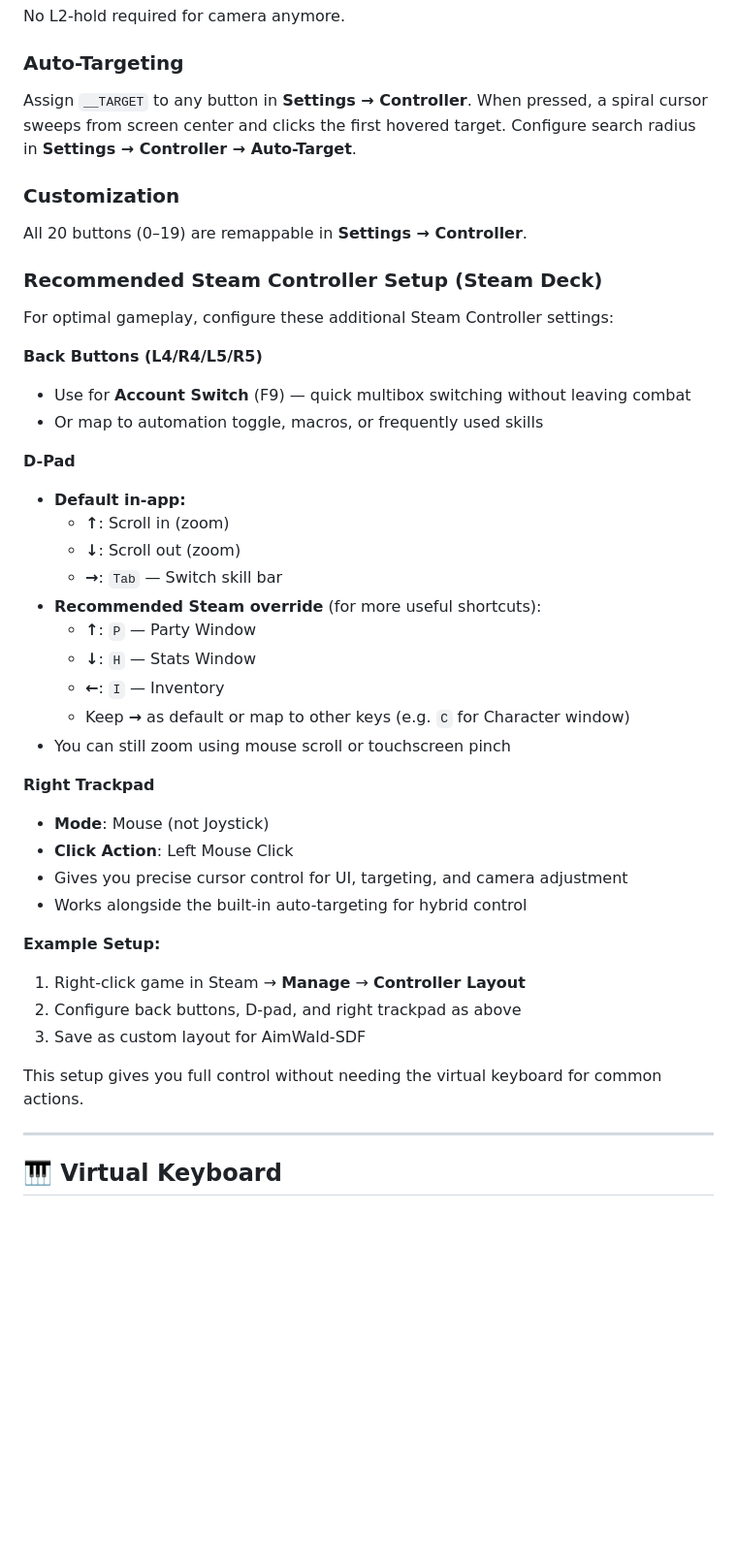
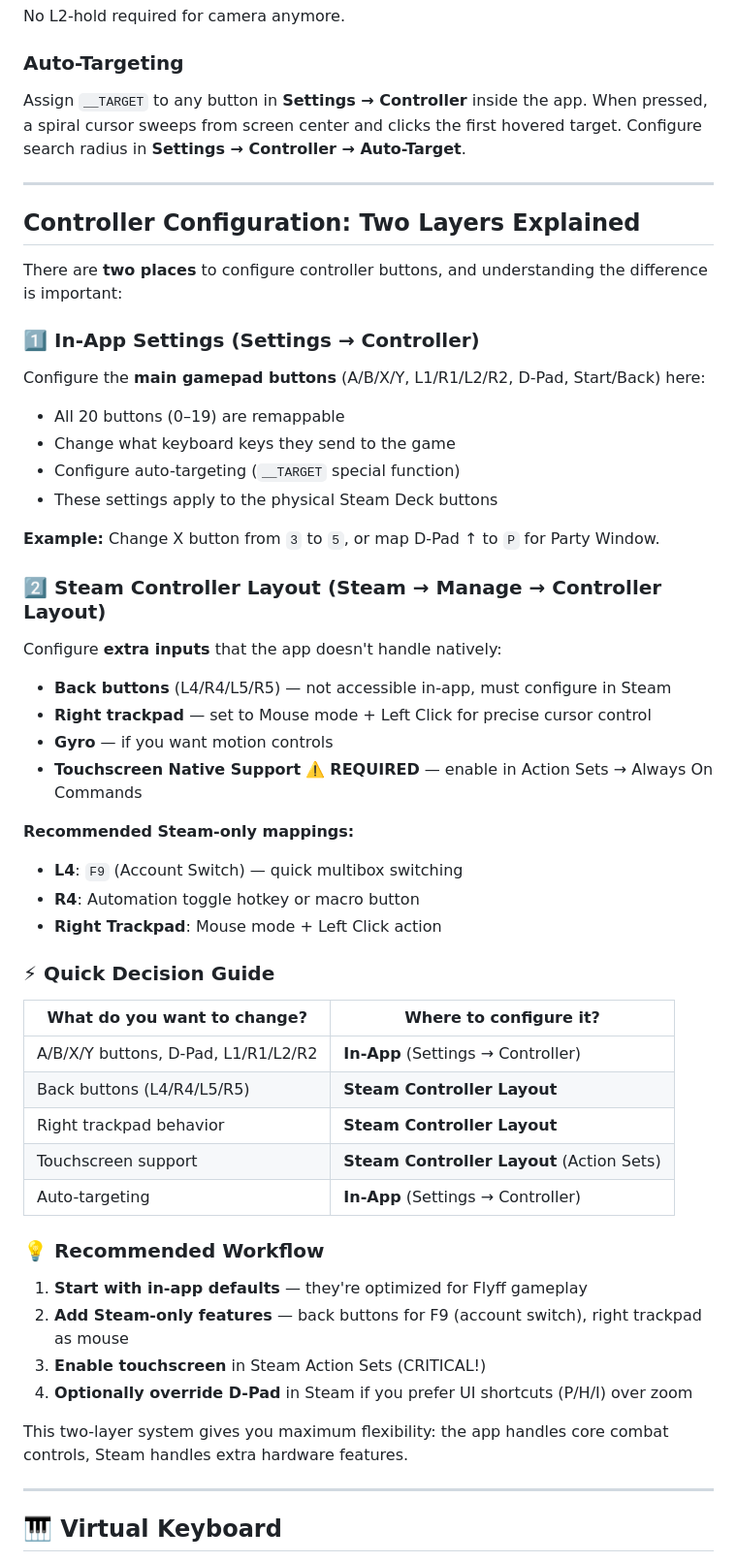
Before and after one commit to AimWald/aimwald-sdf, a Markdown page: README.md, the part around the change. Shown at 97% size. Drawn GitHub-style; blank space fills up the shorter version.

Commit message:
Docs: Clarify two-layer controller configuration system
Restructured gamepad section to clearly explain the difference between:

1. In-App Settings (Settings → Controller)
   - Main buttons (A/B/X/Y, L1/R1/L2/R2, D-Pad, Start/Back)
   - Remappable keyboard key bindings
   - Auto-targeting configuration

2. Steam Controller Layout
   - Back buttons (L4/R4/L5/R5) - not accessible in-app
   - Right trackpad mode (Mouse + Left Click)
   - Gyro controls
   - Touchscreen Native Support (CRITICAL)

Added:
- Quick Decision Guide table (what to change where)
- Recommended workflow for new users
- Clear explanation of why two layers exist

Removes confusion about duplicate/overlapping configuration options.

Co-Authored-By: Claude Sonnet 4.5 (1M context) <noreply@anthropic.com>

```diff
--- a/README.md
+++ b/README.md
@@ -291,43 +291,55 @@ See the [Installation section](#-installation) for detailed setup instructions.
 No L2-hold required for camera anymore.
 
 ### Auto-Targeting
-Assign `__TARGET` to any button in **Settings → Controller**. When pressed, a spiral cursor sweeps from screen center and clicks the first hovered target. Configure search radius in **Settings → Controller → Auto-Target**.
+Assign `__TARGET` to any button in **Settings → Controller** inside the app. When pressed, a spiral cursor sweeps from screen center and clicks the first hovered target. Configure search radius in **Settings → Controller → Auto-Target**.
 
-### Customization
-All 20 buttons (0–19) are remappable in **Settings → Controller**.
+---
 
-### Recommended Steam Controller Setup (Steam Deck)
+## Controller Configuration: Two Layers Explained
 
-For optimal gameplay, configure these additional Steam Controller settings:
+There are **two places** to configure controller buttons, and understanding the difference is important:
 
-**Back Buttons (L4/R4/L5/R5)**
-- Use for **Account Switch** (F9) — quick multibox switching without leaving combat
-- Or map to automation toggle, macros, or frequently used skills
+### 1️⃣ In-App Settings (Settings → Controller)
 
-**D-Pad**
-- **Default in-app:**
-  - **↑**: Scroll in (zoom)
-  - **↓**: Scroll out (zoom)
-  - **→**: `Tab` — Switch skill bar
-- **Recommended Steam override** (for more useful shortcuts):
-  - **↑**: `P` — Party Window
-  - **↓**: `H` — Stats Window
-  - **←**: `I` — Inventory
-  - Keep **→** as default or map to other keys (e.g. `C` for Character window)
-- You can still zoom using mouse scroll or touchscreen pinch
+Configure the **main gamepad buttons** (A/B/X/Y, L1/R1/L2/R2, D-Pad, Start/Back) here:
+- All 20 buttons (0–19) are remappable
+- Change what keyboard keys they send to the game
+- Configure auto-targeting (`__TARGET` special function)
+- These settings apply to the physical Steam Deck buttons
 
-**Right Trackpad**
-- **Mode**: Mouse (not Joystick)
-- **Click Action**: Left Mouse Click
-- Gives you precise cursor control for UI, targeting, and camera adjustment
-- Works alongside the built-in auto-targeting for hybrid control
+**Example:** Change X button from `3` to `5`, or map D-Pad ↑ to `P` for Party Window.
 
-**Example Setup:**
-1. Right-click game in Steam → **Manage** → **Controller Layout**
-2. Configure back buttons, D-pad, and right trackpad as above
-3. Save as custom layout for AimWald-SDF
+### 2️⃣ Steam Controller Layout (Steam → Manage → Controller Layout)
 
-This setup gives you full control without needing the virtual keyboard for common actions.
+Configure **extra inputs** that the app doesn't handle natively:
+- **Back buttons** (L4/R4/L5/R5) — not accessible in-app, must configure in Steam
+- **Right trackpad** — set to Mouse mode + Left Click for precise cursor control
+- **Gyro** — if you want motion controls
+- **Touchscreen Native Support** ⚠️ **REQUIRED** — enable in Action Sets → Always On Commands
+
+**Recommended Steam-only mappings:**
+- **L4**: `F9` (Account Switch) — quick multibox switching
+- **R4**: Automation toggle hotkey or macro button
+- **Right Trackpad**: Mouse mode + Left Click action
+
+### ⚡ Quick Decision Guide
+
+| What do you want to change? | Where to configure it? |
+|------------------------------|------------------------|
+| A/B/X/Y buttons, D-Pad, L1/R1/L2/R2 | **In-App** (Settings → Controller) |
+| Back buttons (L4/R4/L5/R5) | **Steam Controller Layout** |
+| Right trackpad behavior | **Steam Controller Layout** |
+| Touchscreen support | **Steam Controller Layout** (Action Sets) |
+| Auto-targeting | **In-App** (Settings → Controller) |
+
+### 💡 Recommended Workflow
+
+1. **Start with in-app defaults** — they're optimized for Flyff gameplay
+2. **Add Steam-only features** — back buttons for F9 (account switch), right trackpad as mouse
+3. **Enable touchscreen** in Steam Action Sets (CRITICAL!)
+4. **Optionally override D-Pad** in Steam if you prefer UI shortcuts (P/H/I) over zoom
+
+This two-layer system gives you maximum flexibility: the app handles core combat controls, Steam handles extra hardware features.
 
 ---
 
```
